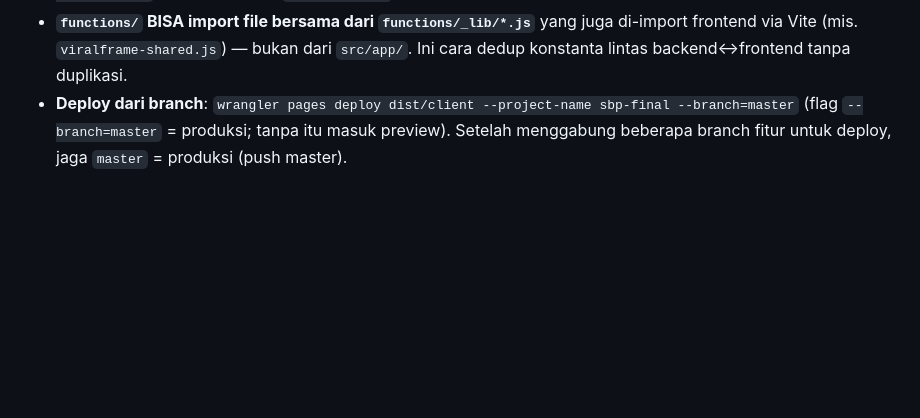
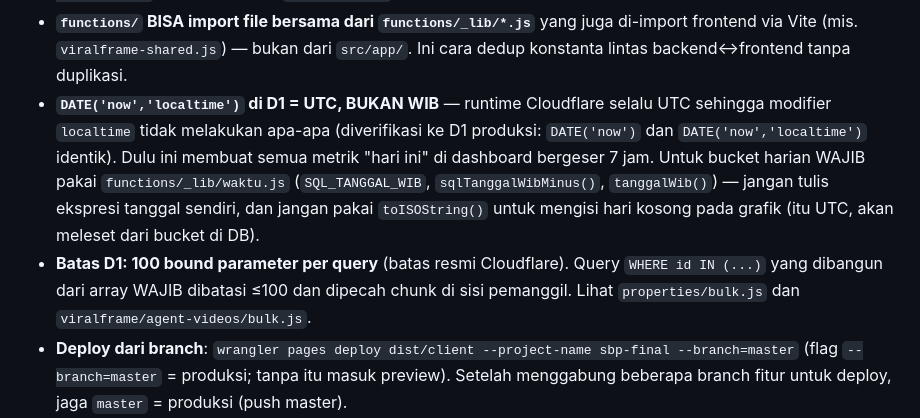
Before and after one commit to ardy1004/SBP-Final, a Markdown page: CLAUDE.md, the part around the change. Drawn GitHub-style; blank space fills up the shorter version.

Commit message:
docs: catat gotcha zona waktu D1 dan batas 100 bound parameter
Dua jebakan yang baru saja menyebabkan bug nyata di admin panel:
- DATE('now','localtime') di D1 menghasilkan UTC, bukan WIB — nama modifiernya
  menyesatkan dan sempat menggeser semua metrik "hari ini" sejauh 7 jam.
- D1 hanya menerima 100 bound parameter per query; properties/bulk.js sempat
  mengizinkan 500.

Co-Authored-By: Claude Opus 5 <noreply@anthropic.com>

```diff
--- a/CLAUDE.md
+++ b/CLAUDE.md
@@ -77,6 +77,8 @@
 - **Wall-clock 30 detik juga berlaku untuk panggilan AI teks server-side** — fallback berantai multi-provider di `ai-generate.js` dijaga anggaran waktu 26s agar Worker tidak dibunuh (→ 502). Gejala salah model: generate provider pilihan gagal lalu fallback; pesan error 502 sekarang manusiawi (sebut provider + alasan).
 - **Verifikasi bundle Functions sebelum deploy** perubahan di `functions/`: `npx wrangler pages functions build --outdir=<tmp>` (exit 0 = aman). `npm run build` HANYA cek bundle React, bukan Functions.
 - **`functions/` BISA import file bersama dari `functions/_lib/*.js`** yang juga di-import frontend via Vite (mis. `viralframe-shared.js`) — bukan dari `src/app/`. Ini cara dedup konstanta lintas backend↔frontend tanpa duplikasi.
+- **`DATE('now','localtime')` di D1 = UTC, BUKAN WIB** — runtime Cloudflare selalu UTC sehingga modifier `localtime` tidak melakukan apa-apa (diverifikasi ke D1 produksi: `DATE('now')` dan `DATE('now','localtime')` identik). Dulu ini membuat semua metrik "hari ini" di dashboard bergeser 7 jam. Untuk bucket harian WAJIB pakai `functions/_lib/waktu.js` (`SQL_TANGGAL_WIB`, `sqlTanggalWibMinus()`, `tanggalWib()`) — jangan tulis ekspresi tanggal sendiri, dan jangan pakai `toISOString()` untuk mengisi hari kosong pada grafik (itu UTC, akan meleset dari bucket di DB).
+- **Batas D1: 100 bound parameter per query** (batas resmi Cloudflare). Query `WHERE id IN (...)` yang dibangun dari array WAJIB dibatasi ≤100 dan dipecah chunk di sisi pemanggil. Lihat `properties/bulk.js` dan `viralframe/agent-videos/bulk.js`.
 - **Deploy dari branch**: `wrangler pages deploy dist/client --project-name sbp-final --branch=master` (flag `--branch=master` = produksi; tanpa itu masuk preview). Setelah menggabung beberapa branch fitur untuk deploy, jaga `master` = produksi (push master).
 - **Ledger migrasi D1 pernah drift dan sudah direkonsiliasi (2026-07-25)**. Migrasi 0015–0023 dibuat lewat `d1 execute --remote` sehingga objeknya ada tapi tidak tercatat di `d1_migrations`; `migrations apply --remote` berikutnya akan menyeretnya dan GAGAL (0017/0019/0021/0023 = `ALTER TABLE ADD COLUMN` telanjang → "duplicate column name"), bahkan berpotensi menghapus data (0022 = RENAME→CREATE→DROP). Sudah diperbaiki via `scripts/reconcile_d1_migrations_0015_0023.sql`; `migrations list --remote` sekarang bersih.
   - **Aturannya sekarang**: bikin tabel/kolom baru **lewat migrasi**, lalu `wrangler d1 migrations apply sbp-db --remote`. Kalau terpaksa pakai `d1 execute --remote`, WAJIB langsung catat namanya ke `d1_migrations` di transaksi yang sama. Cek `wrangler d1 migrations list sbp-db --remote` harus selalu "No migrations to apply" sebelum menambah migrasi baru.
```
